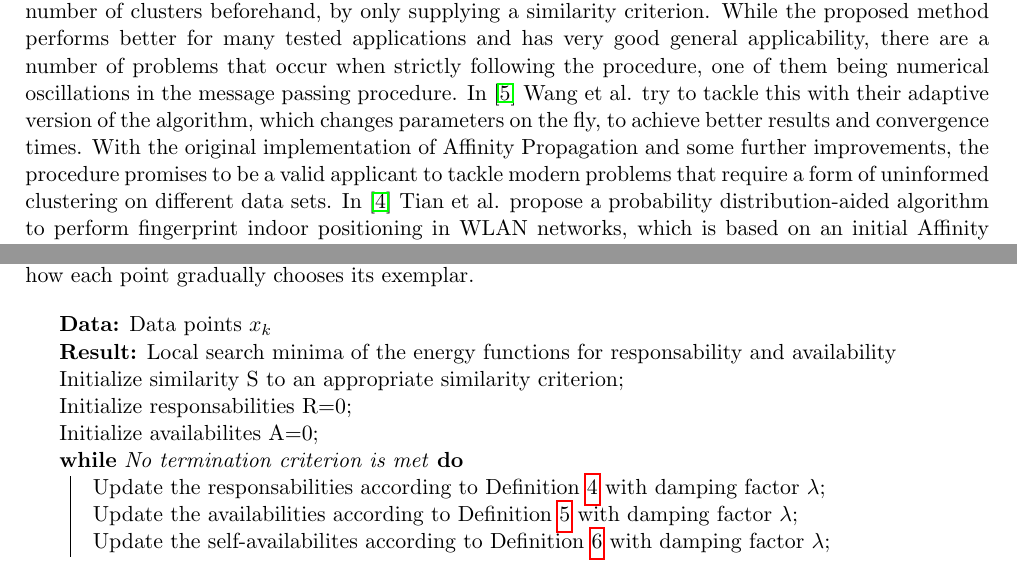
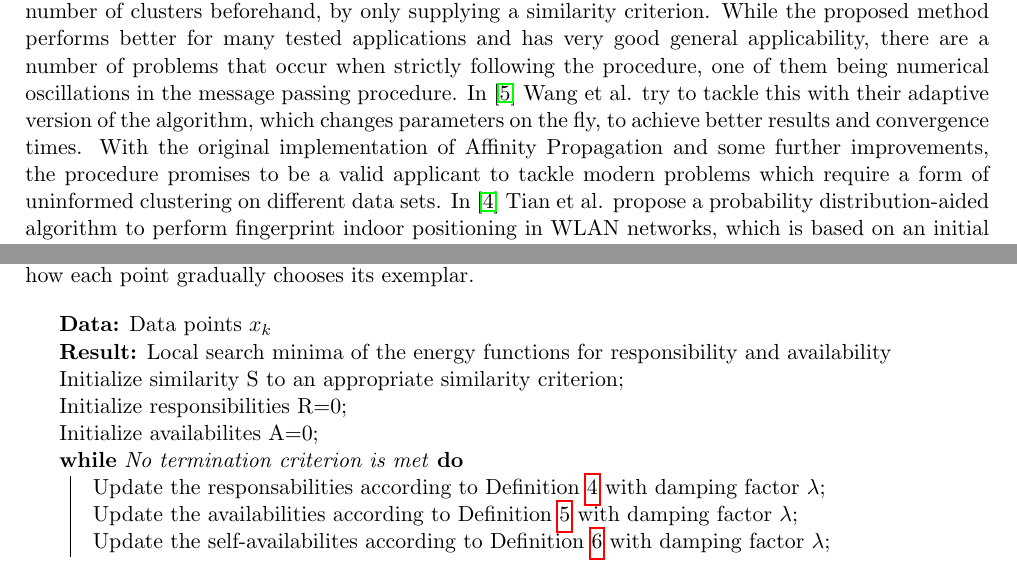
Before and after one commit to SBird1337/Paper-on-Affinity-Propagation, a LaTeX paper (paper/se-scientific-affinity-paper.tex): two parts of pages 1 and 3 of 8, joined at a grey line, cut so that both start at the same text. Compiled offline with pdfLaTeX.

Commit message:
remove language issues

```diff
--- a/paper/se-scientific-affinity-paper.tex
+++ b/paper/se-scientific-affinity-paper.tex
@@ -33,5 +33,5 @@ Finding groups in data is an important step in many fields of computer science,
 Affinity Propagation \cite{frey2007clustering} is a clustering algorithm proposed by Frey et al. in 2007. It uses a message passing model between data points to form a collection of exemplars (See Definition \ref{def:exemplar}) and respective clusters. Affinity Propagation tries to solve the problem without needing to know the number of clusters beforehand, by only supplying a similarity criterion.
-While the proposed method performs better for many tested applications and has very good general applicability, there are a number of problems that occur when strictly following the procedure, one of them being numerical oscillations in the message passing procedure. In \cite{wang2008adaptive} Wang et al. try to tackle this with their adaptive version of the algorithm, which changes parameters on the fly, to achieve better results and convergence times. With the original implementation of Affinity Propagation and some further improvements, the procedure promises to be a valid applicant to tackle modern problems that require a form of uninformed clustering on different data sets. In \cite{tian2013fingerprint} Tian et al. propose a probability distribution-aided algorithm to perform fingerprint indoor positioning in WLAN networks, which is based on an initial Affinity Propagation Clustering. Their results outperformed other algorithms in performance and accuracy.
+While the proposed method performs better for many tested applications and has very good general applicability, there are a number of problems that occur when strictly following the procedure, one of them being numerical oscillations in the message passing procedure. In \cite{wang2008adaptive} Wang et al. try to tackle this with their adaptive version of the algorithm, which changes parameters on the fly, to achieve better results and convergence times. With the original implementation of Affinity Propagation and some further improvements, the procedure promises to be a valid applicant to tackle modern problems which require a form of uninformed clustering on different data sets. In \cite{tian2013fingerprint} Tian et al. propose a probability distribution-aided algorithm to perform fingerprint indoor positioning in WLAN networks, which is based on an initial Affinity Propagation Clustering. Their results outperformed other algorithms in performance and accuracy.
 
 \begin{definition}\label{def:exemplar}
 	An exemplar is a data point that is selected as the center of a cluster.
@@ -112,9 +112,9 @@ A visualized form of the message-passing procedure can be seen in Figure \ref{fi
 \begin{algorithm}[h!]
 	\label{lst:pseudoap}
 	\KwData{Data points $x_k$}
-	\KwResult{Local search minima of the energy functions for responsability and availability}
+	\KwResult{Local search minima of the energy functions for responsibility and availability}
 	Initialize similarity S to an appropriate similarity criterion\;
-	Initialize responsabilities R=0\;
+	Initialize responsibilities R=0\;
 	Initialize availabilites A=0\;
 	\While{No termination criterion is met}{
 		Update the responsabilities according to Definition \ref{def:respupdate} with damping factor $\lambda$\;
```
Also changed, not shown: paper/se-scientific-affinity-paper.tex (6 more changed lines).
